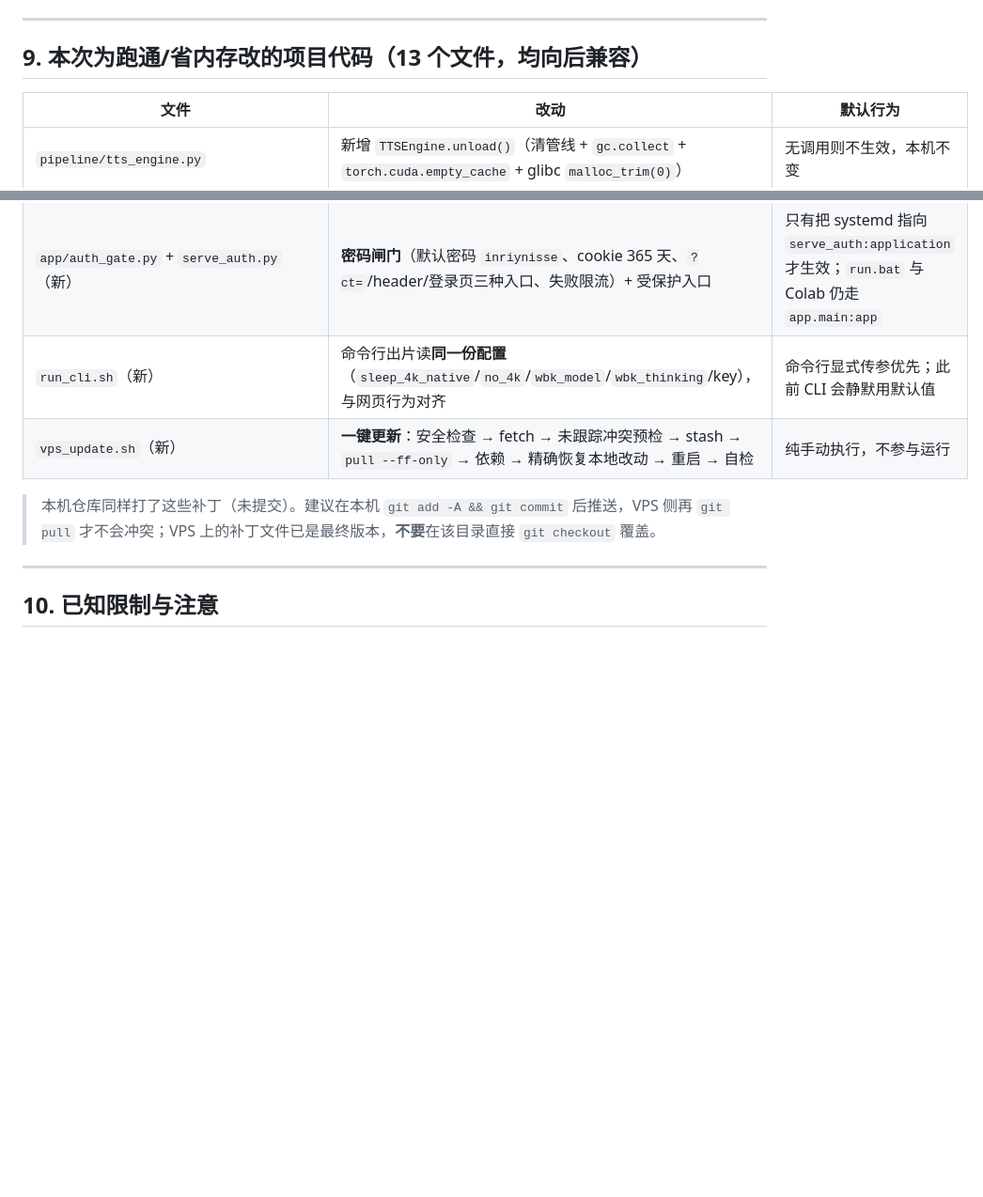
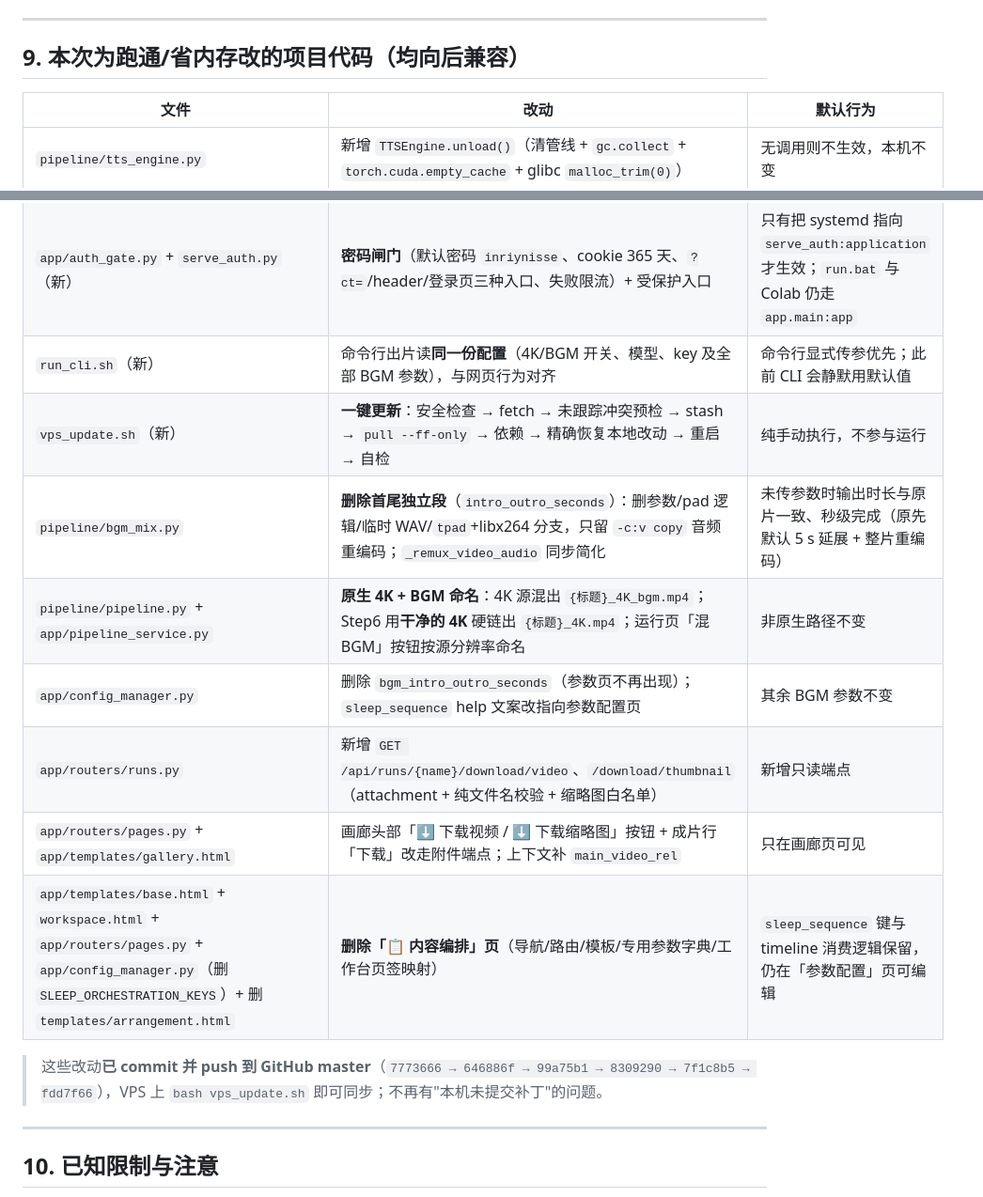
Before and after one commit to collinsgraciano/sleep_english, a Markdown page: DEPLOY_VPS.md, 2 parts joined by grey strips. Shown at 94% size. Rendered like a GitHub page; blank space fills up the shorter version.

Commit message:
docs(vps): 补画廊下载用法、BGM 秒级 remux 与命名规则、内容编排页移除说明

```diff
--- a/DEPLOY_VPS.md
+++ b/DEPLOY_VPS.md
@@ -272,7 +302,7 @@ PY
 
 ---
 
-## 9. 本次为跑通/省内存改的项目代码（13 个文件，均向后兼容）
+## 9. 本次为跑通/省内存改的项目代码（均向后兼容）
 
 | 文件 | 改动 | 默认行为 |
 |---|---|---|
@@ -286,10 +316,16 @@ PY
 | `pipeline/sleep/llm_client_sleep.py` | **LLM 超量容忍**：`SLEEP_ALLOW_PAIR_OVERSHOOT=1` 时，批次"多给几组"截断到需要数量（少给仍失败并重试） | 不设 env = 与原「必须恰好 N 组」一致 |
 | `pipeline/sleep/video_compose_sleep.py` | **原生 4K**：`_build_block`/`_build_video_block` 接受 `x264_params`，`compose_sleep` 在 `native_4k` 时下发 `extra_4k_x264_params()`（4K 的 rc-lookahead 是最大单块内存） | 非原生传空 → 命令与历史逐字节一致 |
 | `app/auth_gate.py` + `serve_auth.py`（新） | **密码闸门**（默认密码 `inriynisse`、cookie 365 天、`?ct=`/header/登录页三种入口、失败限流）+ 受保护入口 | 只有把 systemd 指向 `serve_auth:application` 才生效；`run.bat` 与 Colab 仍走 `app.main:app` |
-| `run_cli.sh`（新） | 命令行出片读**同一份配置**（`sleep_4k_native`/`no_4k`/`wbk_model`/`wbk_thinking`/key），与网页行为对齐 | 命令行显式传参优先；此前 CLI 会静默用默认值 |
+| `run_cli.sh`（新） | 命令行出片读**同一份配置**（4K/BGM 开关、模型、key 及全部 BGM 参数），与网页行为对齐 | 命令行显式传参优先；此前 CLI 会静默用默认值 |
 | `vps_update.sh`（新） | **一键更新**：安全检查 → fetch → 未跟踪冲突预检 → stash → `pull --ff-only` → 依赖 → 精确恢复本地改动 → 重启 → 自检 | 纯手动执行，不参与运行 |
+| `pipeline/bgm_mix.py` | **删除首尾独立段**（`intro_outro_seconds`）：删参数/pad 逻辑/临时 WAV/`tpad`+libx264 分支，只留 `-c:v copy` 音频重编码；`_remux_video_audio` 同步简化 | 未传参数时输出时长与原片一致、秒级完成（原先默认 5 s 延展 + 整片重编码） |
+| `pipeline/pipeline.py` + `app/pipeline_service.py` | **原生 4K + BGM 命名**：4K 源混出 `{标题}_4K_bgm.mp4`；Step6 用**干净的 4K** 硬链出 `{标题}_4K.mp4`；运行页「混BGM」按钮按源分辨率命名 | 非原生路径不变 |
+| `app/config_manager.py` | 删除 `bgm_intro_outro_seconds`（参数页不再出现）；`sleep_sequence` help 文案改指向参数配置页 | 其余 BGM 参数不变 |
+| `app/routers/runs.py` | 新增 `GET /api/runs/{name}/download/video`、`/download/thumbnail`（attachment + 纯文件名校验 + 缩略图白名单） | 新增只读端点 |
+| `app/routers/pages.py` + `app/templates/gallery.html` | 画廊头部「⬇️ 下载视频 / ⬇️ 下载缩略图」按钮 + 成片行「下载」改走附件端点；上下文补 `main_video_rel` | 只在画廊页可见 |
+| `app/templates/base.html` + `workspace.html` + `app/routers/pages.py` + `app/config_manager.py`（删 `SLEEP_ORCHESTRATION_KEYS`）+ 删 `templates/arrangement.html` | **删除「📋 内容编排」页**（导航/路由/模板/专用参数字典/工作台页签映射） | `sleep_sequence` 键与 timeline 消费逻辑保留，仍在「参数配置」页可编辑 |
 
-> 本机仓库同样打了这些补丁（未提交）。建议在本机 `git add -A && git commit` 后推送，VPS 侧再 `git pull` 才不会冲突；VPS 上的补丁文件已是最终版本，**不要**在该目录直接 `git checkout` 覆盖。
+> 这些改动**已 commit 并 push 到 GitHub master**（`7773666 → 646886f → 99a75b1 → 8309290 → 7f1c8b5 → fdd7f66`），VPS 上 `bash vps_update.sh` 即可同步；不再有"本机未提交补丁"的问题。
 
 ---
 
```
Also changed, not shown: other parts of DEPLOY_VPS.md (+40 -5 lines).
